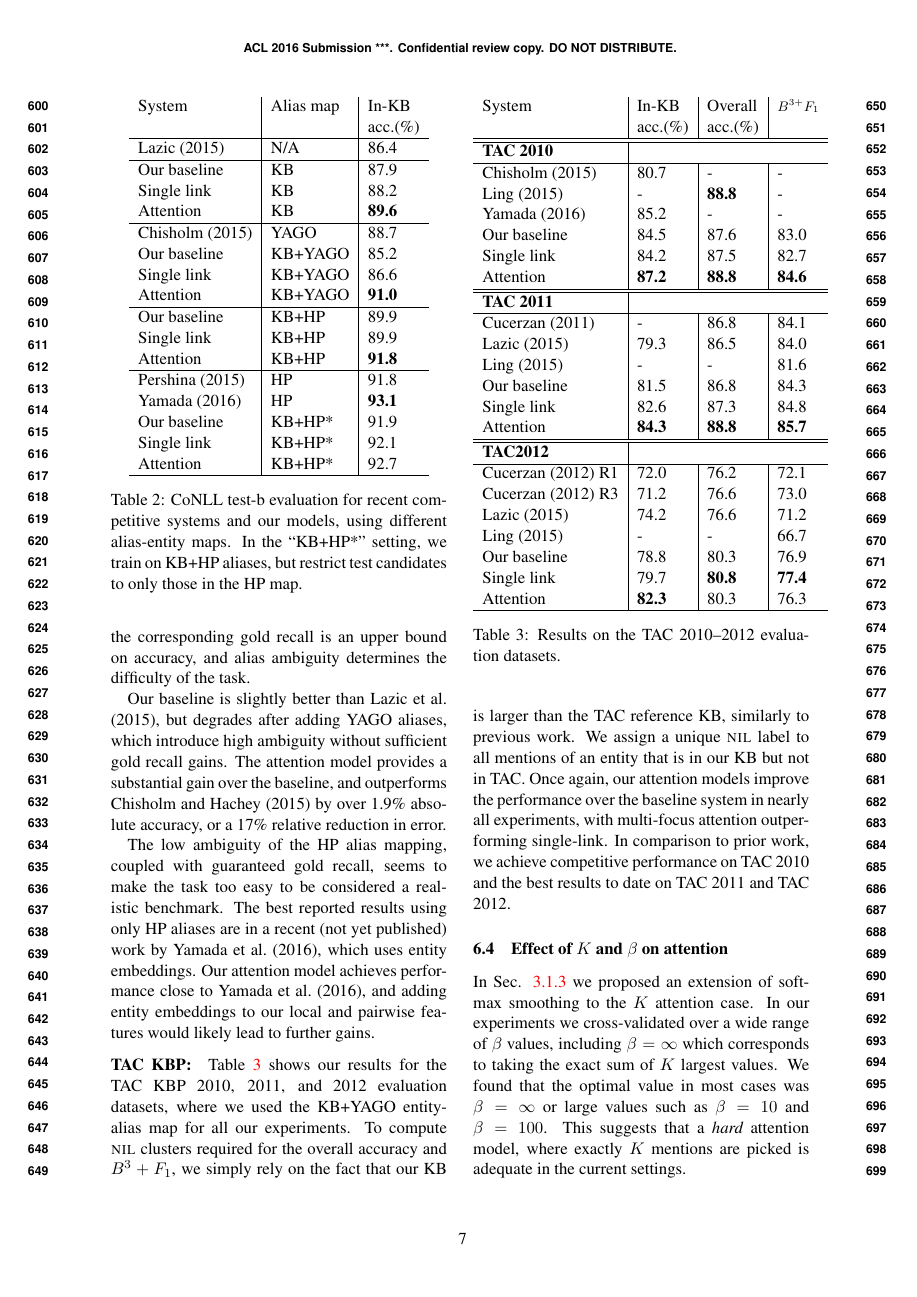
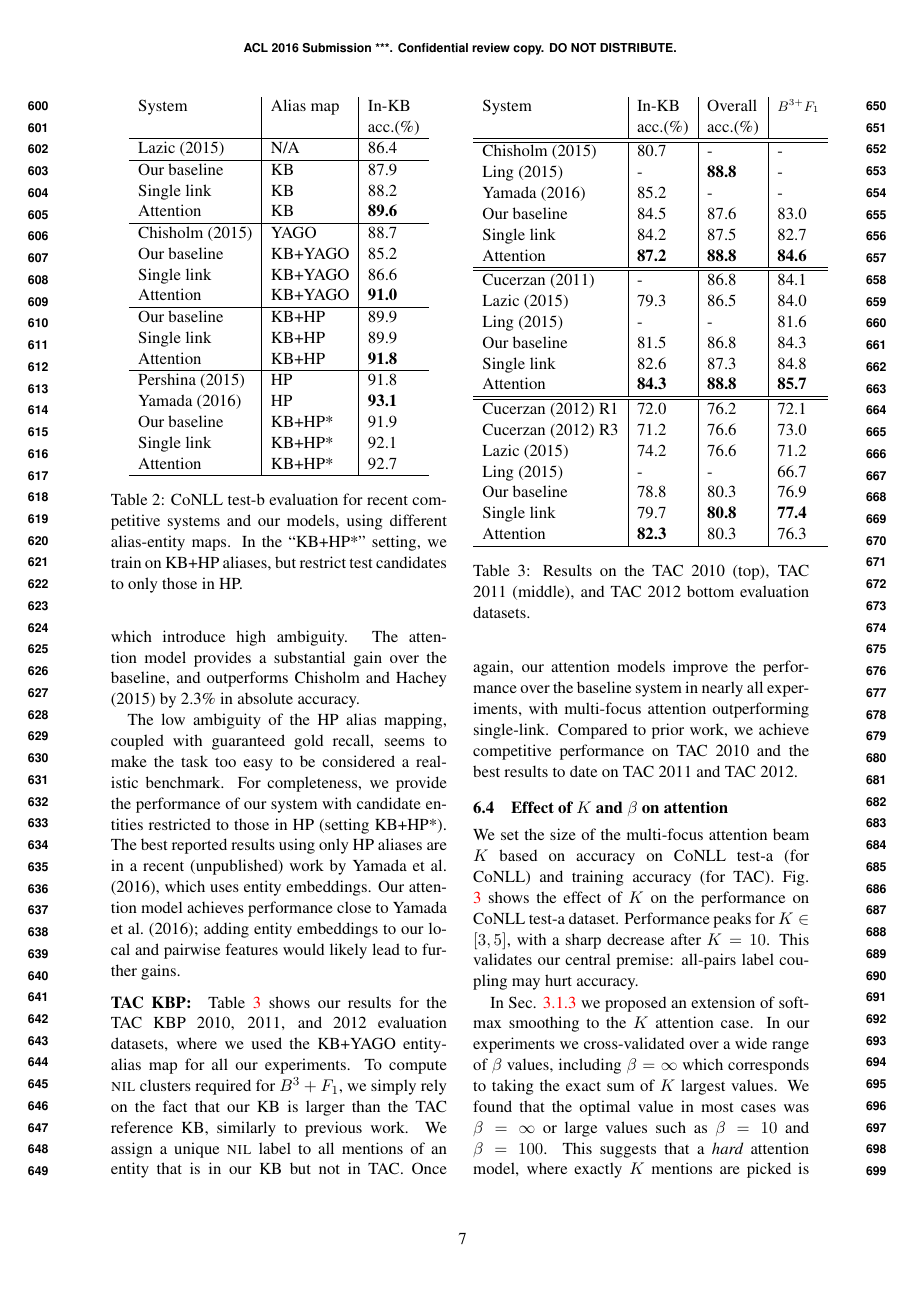
Before and after one commit to nevenalazic/plato-naacl16, a LaTeX paper (main.tex, which reads expt.tex): page 7 of 10. Compiled offline with pdfLaTeX.

Commit message:
Modify discussion of HP

```diff
--- a/expt.tex
+++ b/expt.tex
@@ -161,6 +155,6 @@ where the $j^{th}$ feature is set to $1$ if the count is $j$ and $0$ otherwise.
 \caption{CoNLL test-b evaluation for recent competitive systems and
   our models, using different alias-entity maps.  In the ``KB+HP*''
   setting, we train on KB+HP aliases, but restrict test candidates to
-  only those in the HP map.}
+  only those in HP.}
  \label{table:conll_results}
 \end{table}
@@ -176,19 +168,34 @@ accuracy, and alias ambiguity determines the difficulty of the task.
 
 Our baseline is slightly better than \newcite{Lazic2015}, but degrades
-after adding YAGO aliases, which introduce high ambiguity without sufficient
-gold recall gains. The attention model provides a substantial gain over
-the baseline, and outperforms \newcite{Chisholm2015} by over
-1.9\% absolute accuracy, or a 17\% relative reduction in error.
+after adding YAGO aliases which introduce high ambiguity. %without sufficient ogld recall gains
+The attention model provides a substantial gain over
+the baseline, and outperforms \newcite{Chisholm2015} by
+2.3\% in absolute accuracy.
 
 The low ambiguity of the HP alias mapping, coupled with
 guaranteed gold recall, seems to make the task too easy to be
-considered a realistic benchmark.
+considered a realistic benchmark. For completeness, we provide
+the performance of our system with candidate entities restricted to those in HP
+(setting KB+HP*).
 The best reported results using only HP aliases
-are in a recent (not yet published) work by \newcite{YamadaS0T16},
+are in a recent (unpublished) work by \newcite{YamadaS0T16},
 which uses entity embeddings. Our attention model achieves
-performance close to \newcite{YamadaS0T16}, and adding entity embeddings
+performance close to \newcite{YamadaS0T16}; adding entity embeddings
 to our local and pairwise features would likely lead to further gains.
 
+
+\paragraph*{TAC KBP:}
+Table~\ref{table:tac_results} shows our results for the TAC KBP 2010, 2011, and 2012
+evaluation datasets, where we used the KB+YAGO entity-alias map for all our experiments.
+To compute $\NIL$ clusters required for $B^3+F_1$, we simply rely on the fact that our KB is larger than the TAC
+reference KB, similarly to previous work. We assign a unique $\NIL$ label to
+all mentions of an entity that is in our KB but not in TAC.
+Once again, our attention models improve the performance over the baseline
+system in nearly all experiments, with multi-focus attention outperforming single-link. Compared to
+prior work, we achieve competitive performance on TAC 2010 and the best
+results to date on TAC 2011 and TAC 2012.
+%\todo{COMPLETE table}
+%\todo{ADD mention recall and ambiguity for TAC?}
 
 \begin{table}[t!]
 \centering
@@ -198,8 +205,6 @@ to our local and pairwise features would likely lead to further gains.
  & acc.(\%) & acc.(\%) & \\
 \hline
 \hline
-{\bf TAC 2010} \\
-\hline
 Chisholm (2015) & 80.7& - & - \\
 Ling (2015) & - & {\bf 88.8} & - \\
 Yamada (2016)&  85.2 & - & - \\
@@ -207,8 +212,6 @@ Yamada (2016)&  85.2 & - & - \\
  Single link & 84.2 & 87.5 & 82.7\\
  Attention & {\bf 87.2} & {\bf 88.8} & {\bf 84.6} \\
 \hline \hline
-{\bf TAC 2011} \\
-\hline
 Cucerzan (2011) & - & 86.8 &  84.1 \\
 Lazic (2015) & 79.3 & 86.5 & 84.0 \\
 Ling (2015) &- & - & 81.6 \\
@@ -216,8 +219,6 @@ Our baseline & 81.5 & 86.8 & 84.3 \\
 Single link & 82.6 & 87.3 & 84.8 \\
  Attention & {\bf 84.3} & {\bf 88.8} & {\bf 85.7} \\
 \hline
-\hline
-{\bf TAC2012}\\
 \hline
 Cucerzan (2012) R1 & 72.0 & 76.2 & 72.1  \\
 Cucerzan (2012) R3 & 71.2 & 76.6 & 73.0 \\
@@ -227,24 +228,19 @@ Our baseline &78.8 & 80.3 & 76.9\\
  Single link & 79.7 & {\bf 80.8} & {\bf 77.4}  \\
  Attention &{\bf 82.3} & 80.3 & 76.3 \\ \hline
 \end{tabular}
-\caption{Results on the TAC 2010--2012 evaluation datasets. \label{table:tac_results} }
+\caption{Results on the TAC 2010 (top), TAC 2011 (middle), and TAC 2012 bottom evaluation datasets. \label{table:tac_results} }
 \end{table}
 
-\paragraph*{TAC KBP:}
-Table~\ref{table:tac_results} shows our results for the TAC KBP 2010, 2011, and 2012
-evaluation datasets, where we used the KB+YAGO entity-alias map for all our experiments.
-To compute $\NIL$ clusters required for the overall accuracy
-and $B^3+F_1$, we simply rely on the fact that our KB is larger than the TAC
-reference KB, similarly to previous work. We assign a unique $\NIL$ label to
-all mentions of an entity that is in our KB but not in TAC.
-Once again, our attention models improve the performance over the baseline
-system in nearly all experiments, with multi-focus attention outperforming single-link. In comparison to
-prior work, we achieve competitive performance on TAC 2010 and the best
-results to date on TAC 2011 and TAC 2012.
-%\todo{COMPLETE table}
-%\todo{ADD mention recall and ambiguity for TAC?}
 
 \subsection{Effect of $K$ and $\beta$ on attention}
+
+We set the size of the multi-focus attention beam $K$ based on accuracy on
+CoNLL test-a (for CoNLL) and training accuracy (for TAC).
+\figref{fig:k_effect} shows the effect of $K$ on the performance on
+CoNLL test-a dataset.
+Performance peaks for $K \in [3,5]$, with a sharp decrease after
+$K=10$.  This validates our central premise: all-pairs label coupling
+may hurt accuracy.
 
 \input{dep_on_k}
 
```
Also changed, not shown: expt.tex (20 more changed lines).
